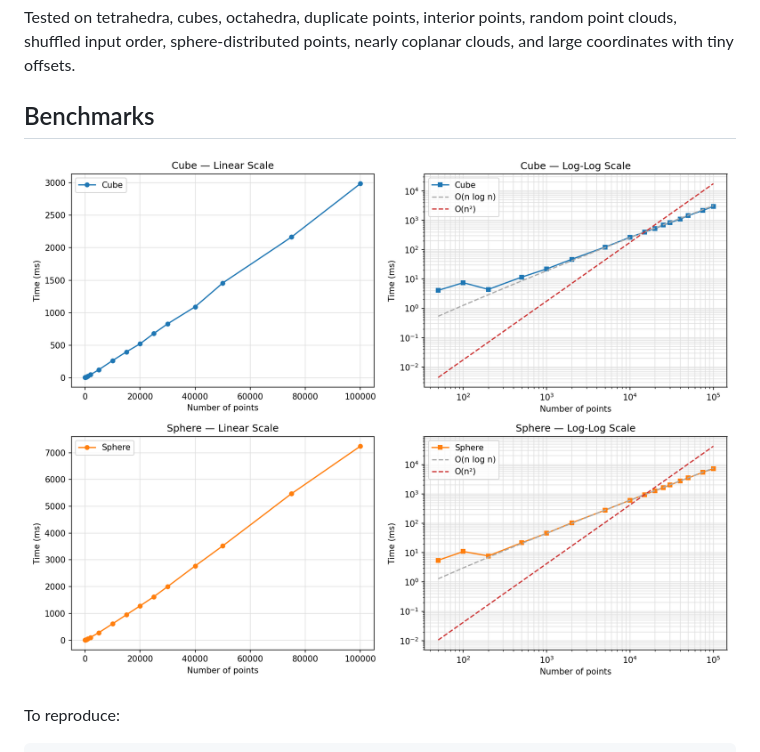
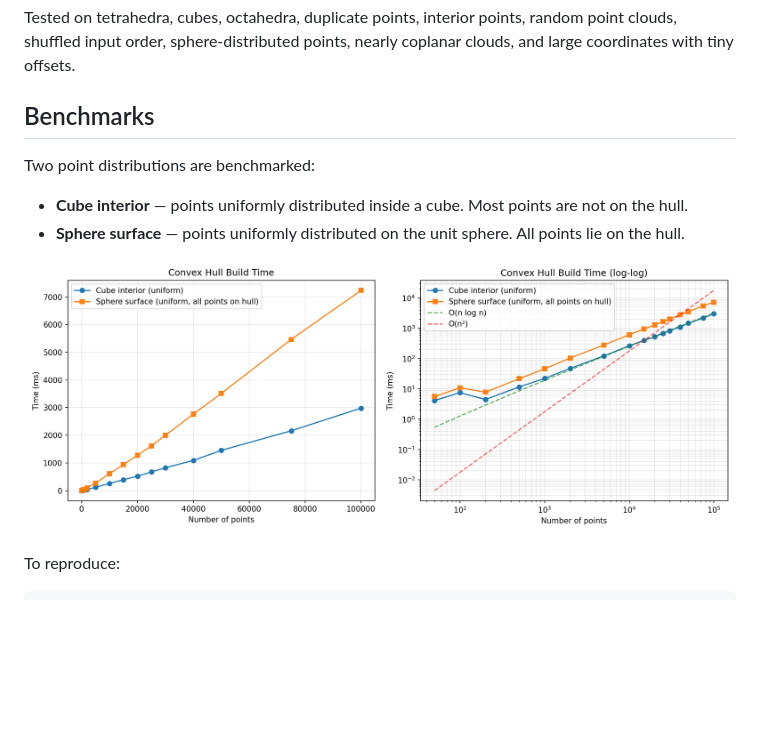
Before and after one commit to forestrf/ExactHull, a Markdown page: README.md, the part around the change. GitHub-like rendering; pictures changed too: media/benchmark_plot.png; blank space fills up the shorter version.

Commit message:
Update the benchmark plot

```diff
--- a/README.md
+++ b/README.md
@@ -84,6 +84,11 @@ Tested on tetrahedra, cubes, octahedra, duplicate points, interior points, rando
 
 ## Benchmarks
 
+Two point distributions are benchmarked:
+
+- **Cube interior** — points uniformly distributed inside a cube. Most points are not on the hull.
+- **Sphere surface** — points uniformly distributed on the unit sphere. All points lie on the hull.
+
 ![Benchmark](media/benchmark_plot.png)
 
 To reproduce:
```
Also changed, not shown: 2 other files.
